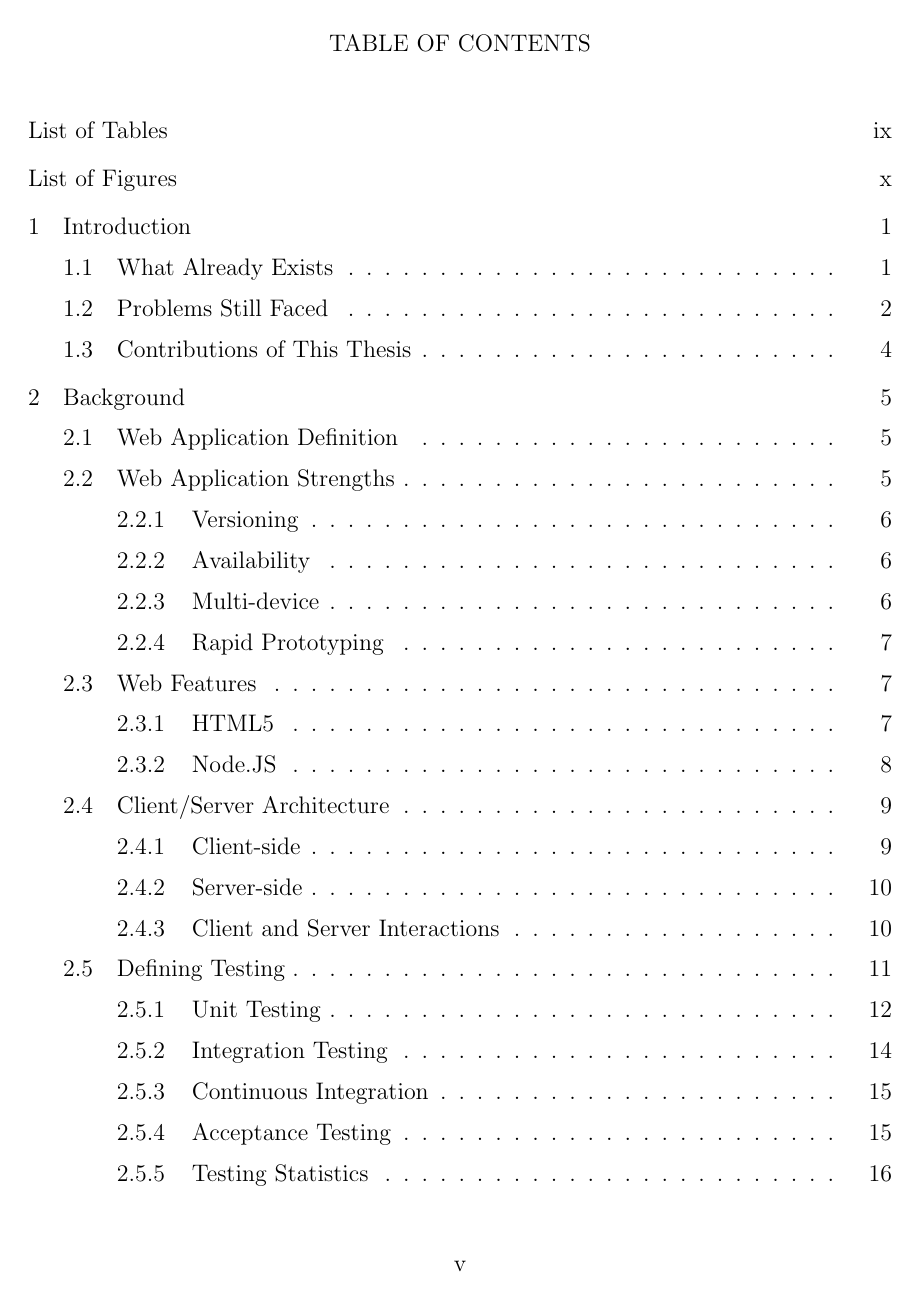
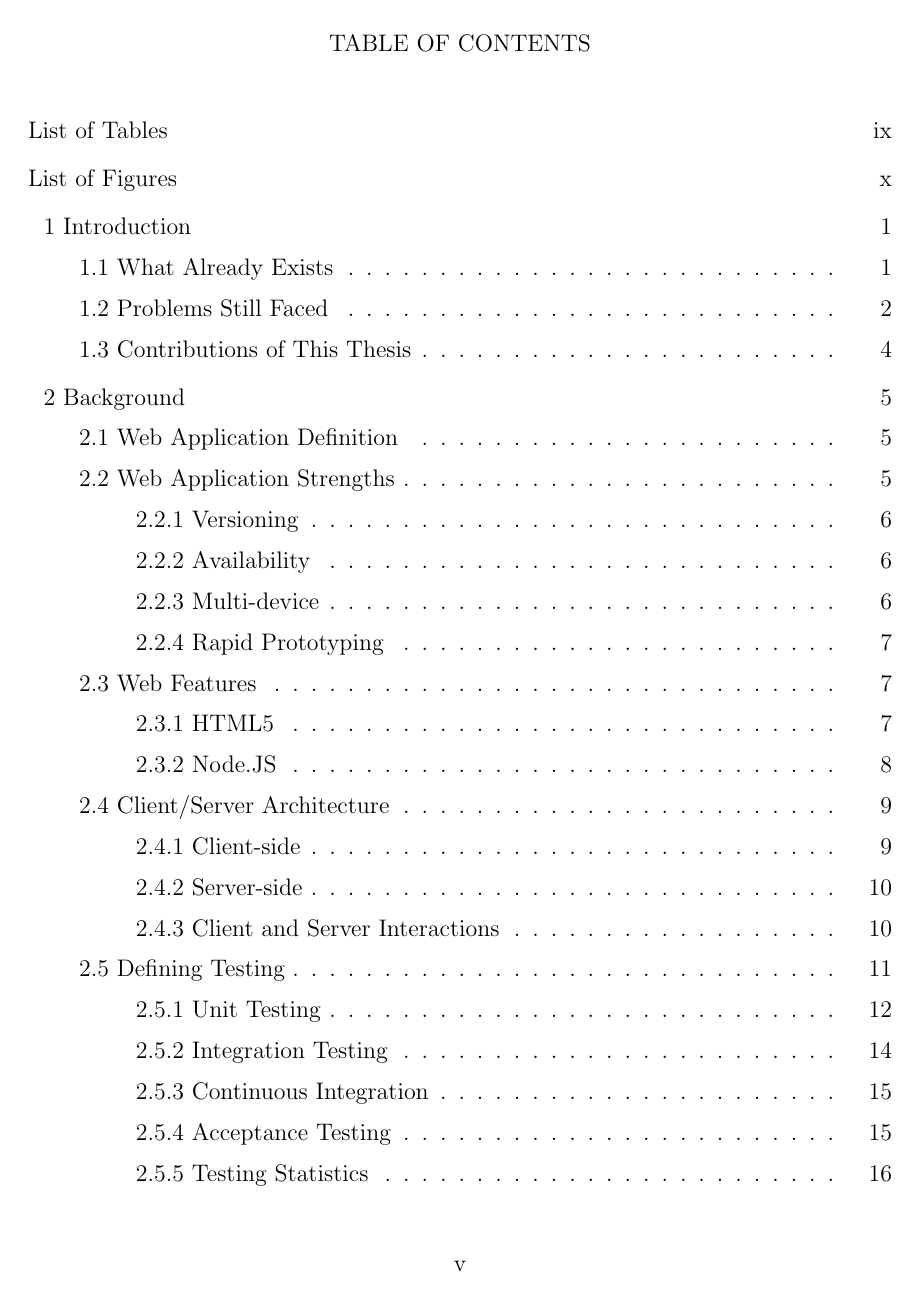
Before and after one commit to tgashby/Thesis, a LaTeX thesis (Paper/paper.tex): page 5 of 107. Compiled offline with pdfLaTeX; a LaTeX package or settings file that is missing is left out.

Commit message:
Final revisions it looks like !

```diff
--- a/Paper/paper.tex
+++ b/Paper/paper.tex
@@ -61,6 +61,12 @@
   breakatwhitespace=true,
   tabsize=3
 }
+
+\makeatletter
+\renewcommand*{\numberline}[1]{%
+  \hb@xt@\@tempdima{\hfil#1 }%
+}
+\makeatother
 
 \newenvironment{Figure}
   {\par\medskip\noindent\minipage{\linewidth}}
```
Also changed, not shown: Paper/paper.pdf, 3 other files.
